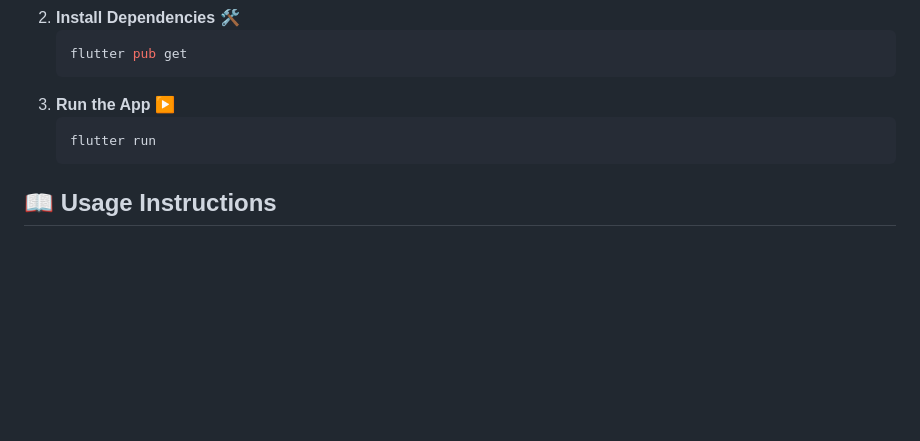
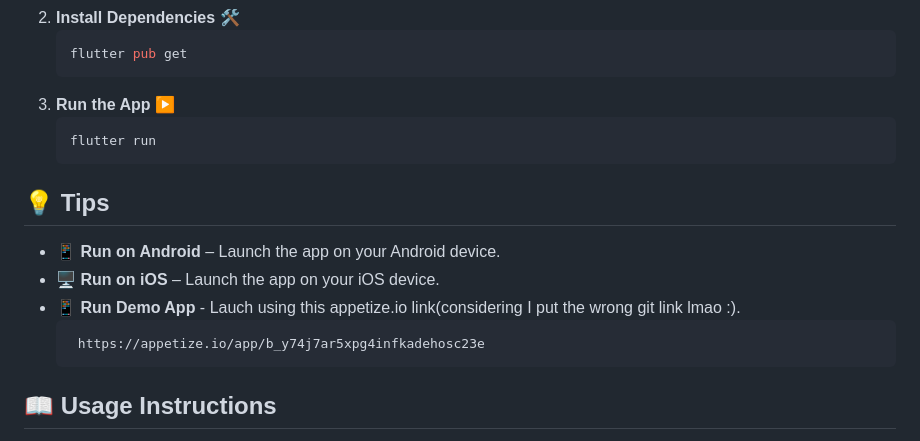
Before and after one commit to InemesitMatthew/HNG-Internship-, a Markdown page: Task2-CountryInfo/nation_pulse/README.md, the part around the change. Drawn GitHub-style; blank space fills up the shorter version.

Commit message:
Update README.md with tips for running the app on Android and iOS, and add demo app link

````diff
--- a/Task2-CountryInfo/nation_pulse/README.md
+++ b/Task2-CountryInfo/nation_pulse/README.md
@@ -43,6 +43,14 @@ Ensure you have the following installed:
 3. **Run the App** ▶️
    ```sh
    flutter run
+   ```
+
+## 💡 Tips
+- 📱 **Run on Android** – Launch the app on your Android device.
+- 🖥️ **Run on iOS** – Launch the app on your iOS device.
+- 📱 **Run Demo App** - Lauch using this appetize.io link(considering I put the wrong git link lmao :).
+  ```sh
+   https://appetize.io/app/b_y74j7ar5xpg4infkadehosc23e
    ```
 
 ## 📖 Usage Instructions
````
